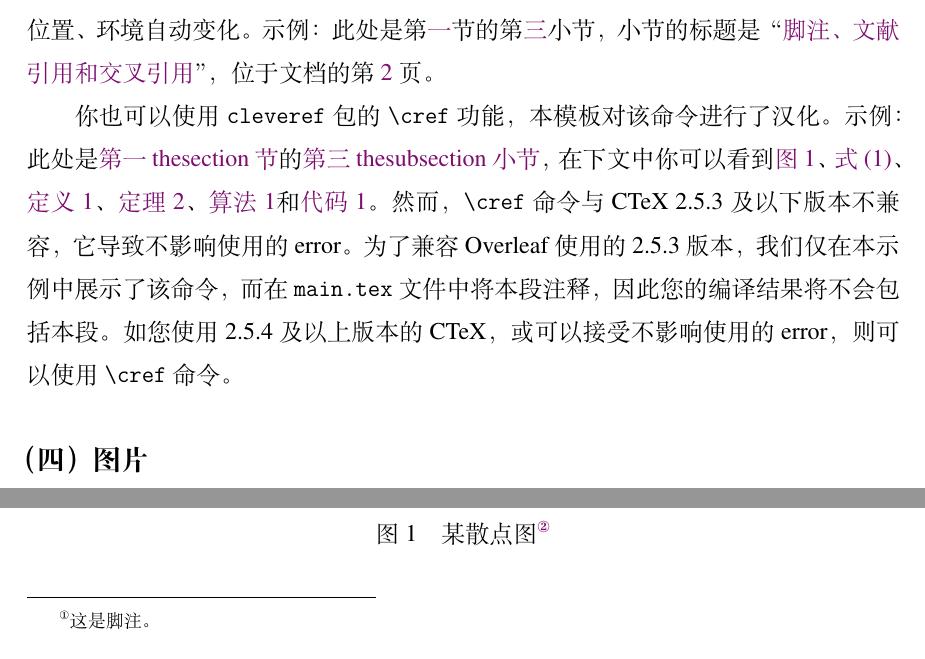
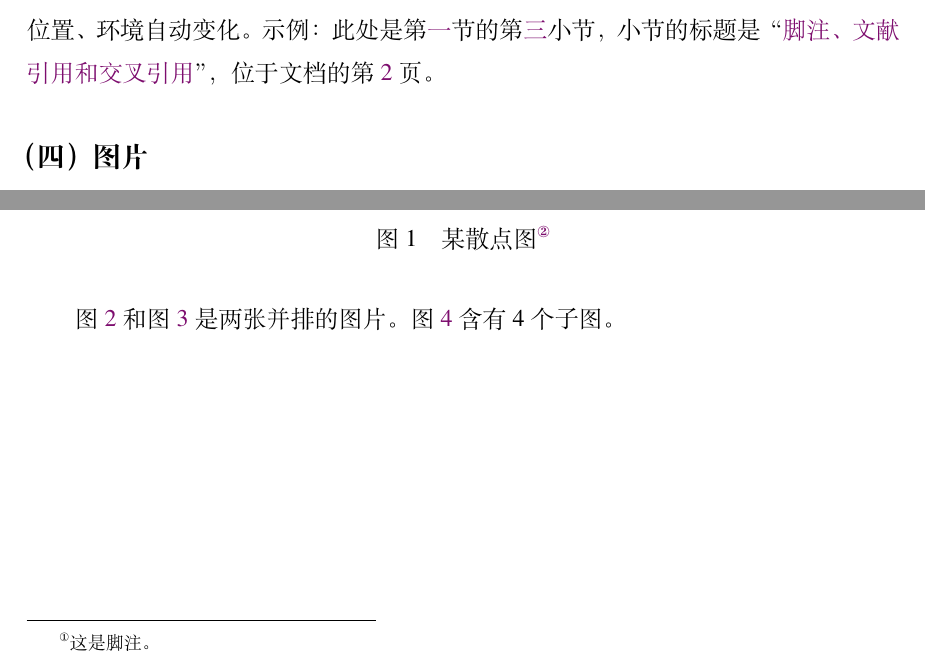
Before and after one commit to skyline77/NKU-biyelunwen-2021, a LaTeX document (main.tex): two parts of page 7 of 22 before the commit and two parts of page 7 of 21 after it, joined at a grey line, cut so that both start at the same text. Compiled offline with XeLaTeX.

Commit message:
Update main.tex

```diff
--- a/main.tex
+++ b/main.tex
@@ -104,12 +104,12 @@ If you skip the previous abstract in Chinese and come here for help, this templa
 示例：此处是第\ref{sec:fundamental}节的第\ref{subsec:crossRef}小节，小节的标题是“\nameref{subsec:crossRef}”，
 位于文档的第~\pageref{subsec:crossRef} 页。% ~ 是不换行空格，防止“第”字出现在行末，“2页”出现在下一行。
 
-你也可以使用 \texttt{cleveref}包的 \texttt{\textbackslash cref}功能，本模板对该命令进行了汉化。
-示例：此处是\cref{sec:fundamental}的\cref{subsec:crossRef}，在下文中你可以看到\cref{fig:scatter}、
-\cref{eq:1}、\cref{def:supremum}、\cref{thm:monotone}、\cref{algo:1}和\cref{code:fibonacci}。
-然而，\texttt{\textbackslash cref}命令与CTeX 2.5.3及以下版本不兼容，它导致不影响使用的error。
-为了兼容Overleaf使用的2.5.3版本，我们仅在本示例中展示了该命令，而在 \texttt{main.tex} 文件中将本段注释，因此您的编译结果将不会包括本段。
-如您使用2.5.4及以上版本的CTeX，或可以接受不影响使用的error，则可以使用 \texttt{\textbackslash cref} 命令。
+% 你也可以使用 \texttt{cleveref}包的 \texttt{\textbackslash cref}功能，本模板对该命令进行了汉化。
+% 示例：此处是\cref{sec:fundamental}的\cref{subsec:crossRef}，在下文中你可以看到\cref{fig:scatter}、
+% \cref{eq:1}、\cref{def:supremum}、\cref{thm:monotone}、\cref{algo:1}和\cref{code:fibonacci}。
+% 然而，\texttt{\textbackslash cref}命令与CTeX 2.5.3及以下版本不兼容，它导致不影响使用的error。
+% 为了兼容Overleaf使用的2.5.3版本，我们仅在本示例中展示了该命令，而在 \texttt{main.tex} 文件中将本段注释，因此您的编译结果将不会包括本段。
+% 如您使用2.5.4及以上版本的CTeX，或可以接受不影响使用的error，则可以使用 \texttt{\textbackslash cref} 命令。
 
 
 \subsection{图片}
```
